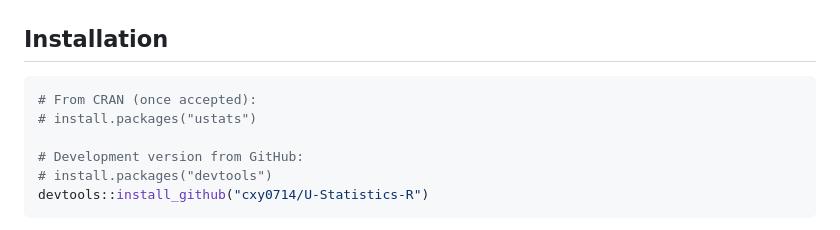
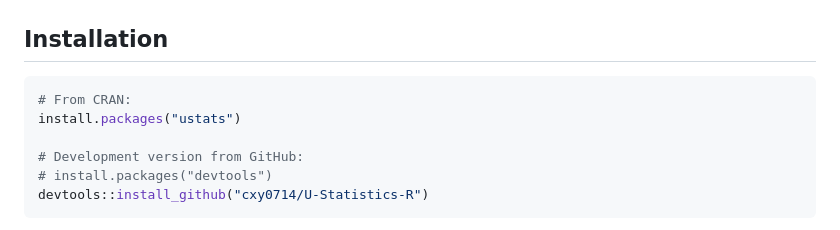
Before and after one commit to cxy0714/U-Statistics-R, a Markdown page: README.md, the part around the change. Rendered like a GitHub page.

Commit message:
README: package is now available on CRAN
https://claude.ai/code/session_01CKew1GmGVgacYzRDSLr7AH

````diff
--- a/README.md
+++ b/README.md
@@ -17,8 +17,8 @@ The underlying Python implementation is the PyPI package [`u-stats`](https://pyp
 ## Installation
 
 ```r
-# From CRAN (once accepted):
-# install.packages("ustats")
+# From CRAN:
+install.packages("ustats")
 
 # Development version from GitHub:
 # install.packages("devtools")
````
